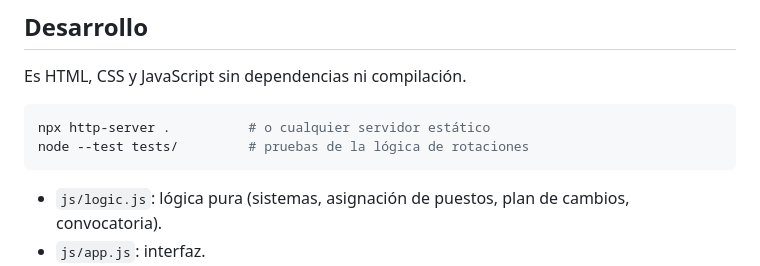
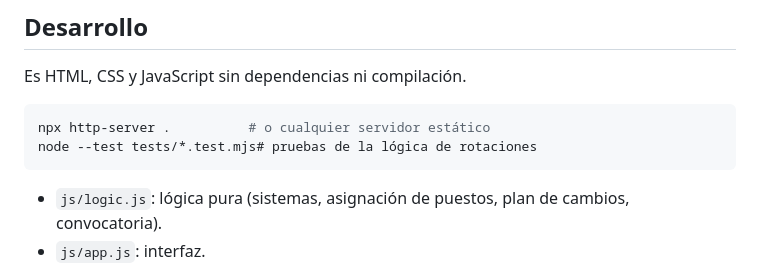
Before and after one commit to lutxu8/APP-F-tbol-7, a Markdown page: README.md, the part around the change. Rendered like a GitHub page.

Commit message:
README: comando de pruebas correcto
Co-Authored-By: Claude Opus 5.5 <noreply@anthropic.com>
Claude-Session: https://claude.ai/code/session_01VgbsNDt3DH9hX5G3cXmxnm

````diff
--- a/README.md
+++ b/README.md
@@ -44,7 +44,7 @@ Es HTML, CSS y JavaScript sin dependencias ni compilación.
 
 ```bash
 npx http-server .          # o cualquier servidor estático
-node --test tests/         # pruebas de la lógica de rotaciones
+node --test tests/*.test.mjs# pruebas de la lógica de rotaciones
 ```
 
 - `js/logic.js`: lógica pura (sistemas, asignación de puestos, plan de cambios, convocatoria).
````
